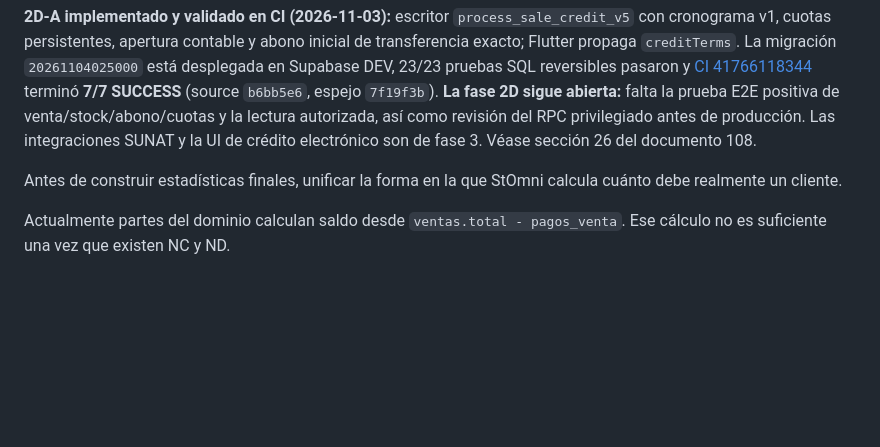
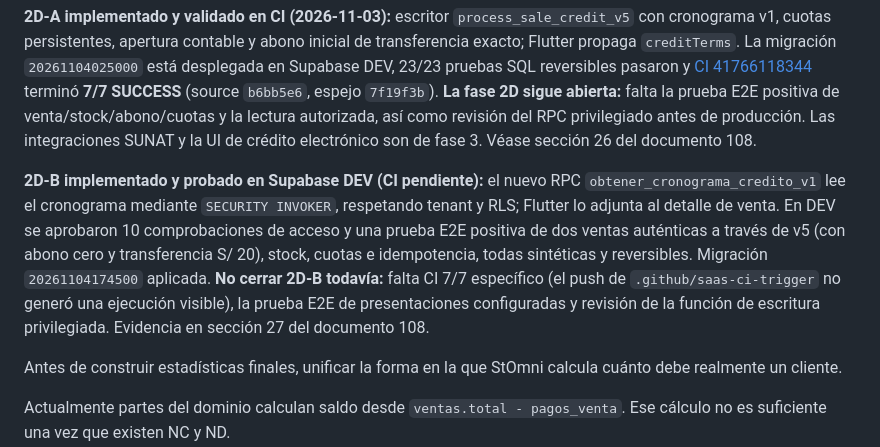
Before and after one commit to fernando15xvs/StOmni_App_CI, a Markdown page: docs/saas/106_ROADMAP_MOBILE_HOME_REPORTES_GESTION_SUNAT.md, the part around the change. Rendered like a GitHub page; blank space fills up the shorter version.

Commit message:
ci(docs): sync 2D-B DEV E2E and honest CI-pending roadmap

```diff
--- a/docs/saas/106_ROADMAP_MOBILE_HOME_REPORTES_GESTION_SUNAT.md
+++ b/docs/saas/106_ROADMAP_MOBILE_HOME_REPORTES_GESTION_SUNAT.md
@@ -113,6 +113,8 @@ Conservar ReportesInitialContext y sus pruebas: pestaña, filtro financiero, per
 **Estado actualizado (2026-11-03, America/Lima):** base financiera 2A/2B, cobros y cuotas 2C1–2C4, reverso de transferencia 2C5A, expediente 2C5B-A, integración atómica NC/baja 2C6A–2C6B y reserva/liquidación/retorno 2C5B-B completados en el backend. El último bloque superó [CI 41752361125](https://github.com/fernando15xvs/StOmni_App_CI/actions/runs/41752361125) **7/7** y se desplegó en **Supabase DEV** como migración `20261104010306_financial_2c5b_refund_settlement.sql`, con **49/49 comprobaciones reversibles** (32 de banco y 17 de caja) y nueve carreras concurrentes en CI. Solo se registra evidencia de desembolso aportada por operador: NO se envían transferencias reales, NO hay RPC/UI cliente ni producción habilitados. **La fase 2 no se declara terminada globalmente:** quedan la integración de creación v5 con cuotas versionadas (2D), reversos de cobros en efectivo y pruebas completas de lectura/reportes. La fase 3 de crédito electrónico sigue bloqueada hasta cumplir backend, condiciones SUNAT y emisión. Ver [diseño 108](108_DISENO_PERSISTENCIA_CUOTAS_SALDO_CANONICO.md) y [contrato 107](107_CONTRATO_FINANCIERO_CREDITO_CUOTAS_AJUSTES.md).
 
 **2D-A implementado y validado en CI (2026-11-03):** escritor `process_sale_credit_v5` con cronograma v1, cuotas persistentes, apertura contable y abono inicial de transferencia exacto; Flutter propaga `creditTerms`. La migración `20261104025000` está desplegada en Supabase DEV, 23/23 pruebas SQL reversibles pasaron y [CI 41766118344](https://github.com/fernando15xvs/StOmni_App_CI/actions/runs/41766118344) terminó **7/7 SUCCESS** (source `b6bb5e6`, espejo `7f19f3b`). **La fase 2D sigue abierta:** falta la prueba E2E positiva de venta/stock/abono/cuotas y la lectura autorizada, así como revisión del RPC privilegiado antes de producción. Las integraciones SUNAT y la UI de crédito electrónico son de fase 3. Véase sección 26 del documento 108.
+
+**2D-B implementado y probado en Supabase DEV (CI pendiente):** el nuevo RPC `obtener_cronograma_credito_v1` lee el cronograma mediante `SECURITY INVOKER`, respetando tenant y RLS; Flutter lo adjunta al detalle de venta. En DEV se aprobaron 10 comprobaciones de acceso y una prueba E2E positiva de dos ventas auténticas a través de v5 (con abono cero y transferencia S/ 20), stock, cuotas e idempotencia, todas sintéticas y reversibles. Migración `20261104174500` aplicada. **No cerrar 2D-B todavía:** falta CI 7/7 específico (el push de `.github/saas-ci-trigger` no generó una ejecución visible), la prueba E2E de presentaciones configuradas y revisión de la función de escritura privilegiada. Evidencia en sección 27 del documento 108.
 
 Antes de construir estadísticas finales, unificar la forma en la que StOmni calcula cuánto debe realmente un cliente.
 
```
